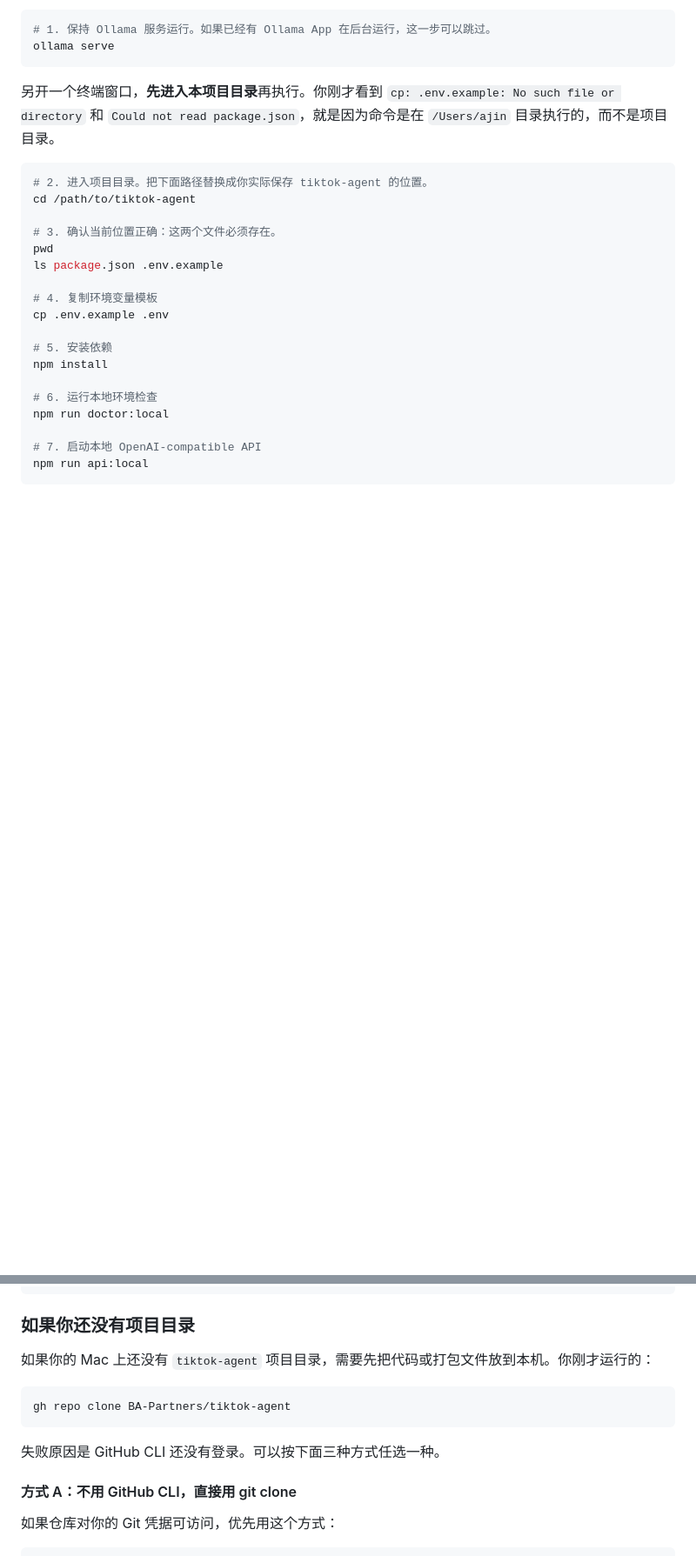
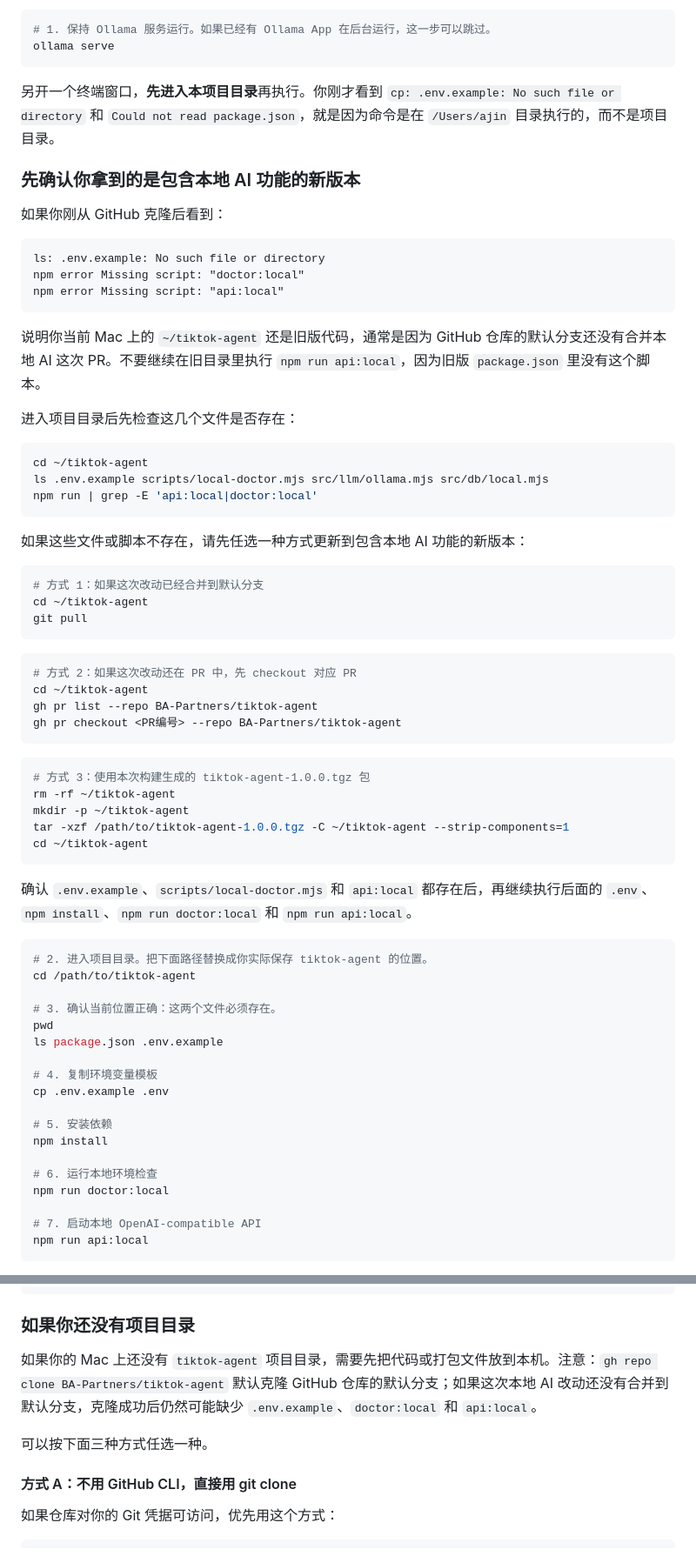
Before and after one commit to BA-Partners/tiktok-agent, a Markdown page: README.md, 2 parts joined by grey strips. Shown at 87% size. GitHub-like rendering; blank space fills up the shorter version.

Commit message:
Explain default branch clone mismatch

````diff
--- a/README.md
+++ b/README.md
@@ -66,6 +66,53 @@ ollama serve
 
 另开一个终端窗口，**先进入本项目目录**再执行。你刚才看到 `cp: .env.example: No such file or directory` 和 `Could not read package.json`，就是因为命令是在 `/Users/ajin` 目录执行的，而不是项目目录。
 
+
+### 先确认你拿到的是包含本地 AI 功能的新版本
+
+如果你刚从 GitHub 克隆后看到：
+
+```text
+ls: .env.example: No such file or directory
+npm error Missing script: "doctor:local"
+npm error Missing script: "api:local"
+```
+
+说明你当前 Mac 上的 `~/tiktok-agent` 还是旧版代码，通常是因为 GitHub 仓库的默认分支还没有合并本地 AI 这次 PR。不要继续在旧目录里执行 `npm run api:local`，因为旧版 `package.json` 里没有这个脚本。
+
+进入项目目录后先检查这几个文件是否存在：
+
+```bash
+cd ~/tiktok-agent
+ls .env.example scripts/local-doctor.mjs src/llm/ollama.mjs src/db/local.mjs
+npm run | grep -E 'api:local|doctor:local'
+```
+
+如果这些文件或脚本不存在，请先任选一种方式更新到包含本地 AI 功能的新版本：
+
+```bash
+# 方式 1：如果这次改动已经合并到默认分支
+cd ~/tiktok-agent
+git pull
+```
+
+```bash
+# 方式 2：如果这次改动还在 PR 中，先 checkout 对应 PR
+cd ~/tiktok-agent
+gh pr list --repo BA-Partners/tiktok-agent
+gh pr checkout <PR编号> --repo BA-Partners/tiktok-agent
+```
+
+```bash
+# 方式 3：使用本次构建生成的 tiktok-agent-1.0.0.tgz 包
+rm -rf ~/tiktok-agent
+mkdir -p ~/tiktok-agent
+tar -xzf /path/to/tiktok-agent-1.0.0.tgz -C ~/tiktok-agent --strip-components=1
+cd ~/tiktok-agent
+```
+
+确认 `.env.example`、`scripts/local-doctor.mjs` 和 `api:local` 都存在后，再继续执行后面的 `.env`、`npm install`、`npm run doctor:local` 和 `npm run api:local`。
+
+
 ```bash
 # 2. 进入项目目录。把下面路径替换成你实际保存 tiktok-agent 的位置。
 cd /path/to/tiktok-agent
@@ -106,13 +153,9 @@ curl http://localhost:3000/v1/chat/completions \
 
 ### 如果你还没有项目目录
 
-如果你的 Mac 上还没有 `tiktok-agent` 项目目录，需要先把代码或打包文件放到本机。你刚才运行的：
+如果你的 Mac 上还没有 `tiktok-agent` 项目目录，需要先把代码或打包文件放到本机。注意：`gh repo clone BA-Partners/tiktok-agent` 默认克隆 GitHub 仓库的默认分支；如果这次本地 AI 改动还没有合并到默认分支，克隆成功后仍然可能缺少 `.env.example`、`doctor:local` 和 `api:local`。
 
-```bash
-gh repo clone BA-Partners/tiktok-agent
-```
-
-失败原因是 GitHub CLI 还没有登录。可以按下面三种方式任选一种。
+可以按下面三种方式任选一种。
 
 #### 方式 A：不用 GitHub CLI，直接用 git clone
 
````
Also changed, not shown: other parts of README.md (+4 -0 lines).
